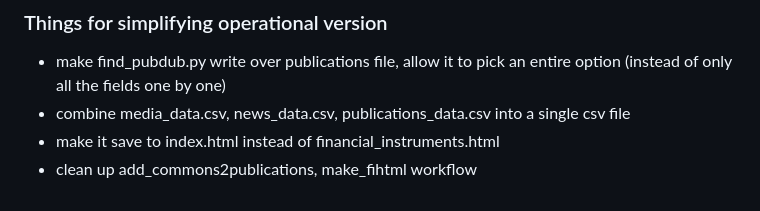
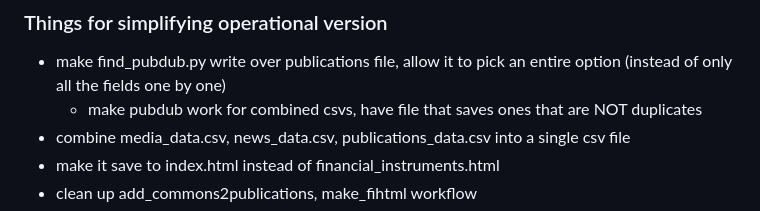
Before and after one commit to DOsgoodCU/filinks, a Markdown page: README.md, the part around the change. Drawn GitHub-style.

```diff
--- a/README.md
+++ b/README.md
@@ -67,6 +67,7 @@
 
 ### Things for simplifying operational version
   - make find_pubdub.py write over publications file, allow it to pick an entire option (instead of only all the fields one by one)
+    - make pubdub work for combined csvs, have file that saves ones that are NOT duplicates
   - combine media_data.csv, news_data.csv, publications_data.csv into a single csv file
   - make it save to index.html instead of financial_instruments.html
   - clean up add_commons2publications, make_fihtml workflow
```
